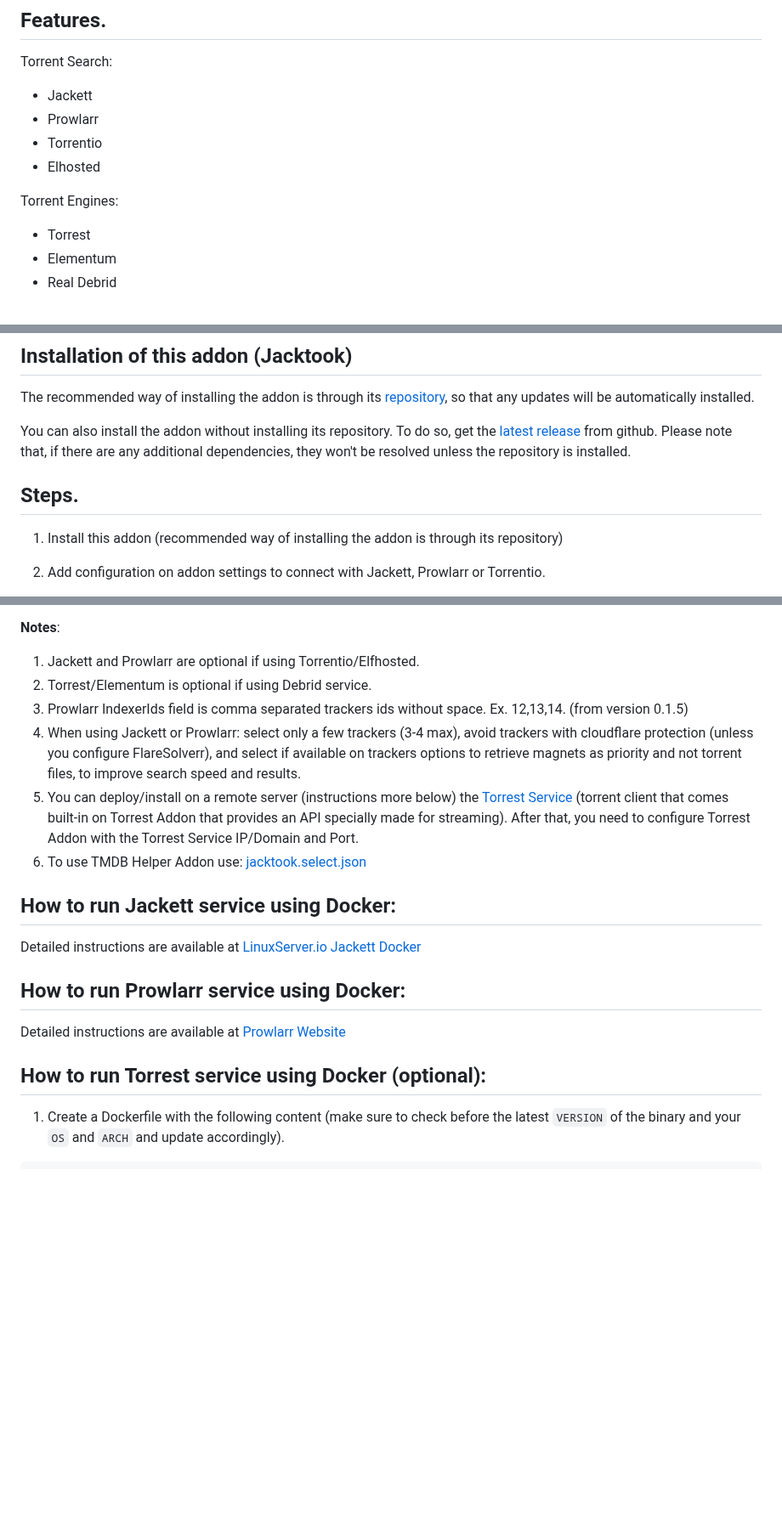
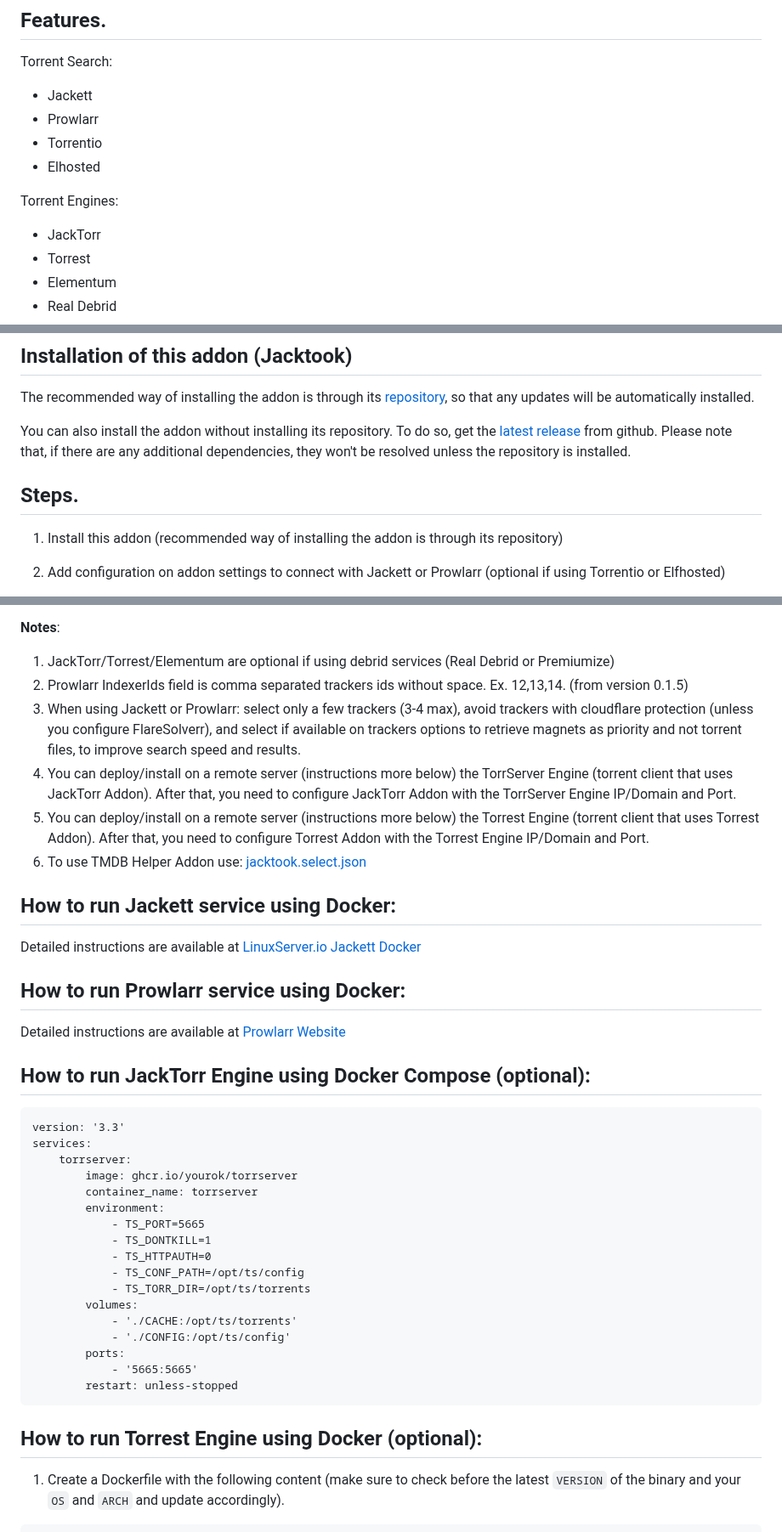
Before and after one commit to Sam-Max/plugin.video.jacktook, a Markdown page: README.md, 3 parts joined by grey strips. Shown at 85% size. Drawn GitHub-style; blank space fills up the shorter version.

````diff
--- a/README.md
+++ b/README.md
@@ -16,6 +16,7 @@ Torrent Search:
 - Elhosted
 
 Torrent Engines:
+- JackTorr
 - Torrest
 - Elementum
 - Real Debrid
@@ -35,11 +36,11 @@ Others:
 
 The recommended way of installing the addon is through its [repository](https://github.com/Sam-Max/repository.jacktook), so that any updates will be automatically installed.
 
-You can also install the addon without installing its repository. To do so, get the [latest release](https://github.com/Sam-Max/plugin.video.jacktook/releases/download/v0.1.4/plugin.video.jacktook-0.2.2.zip) from github. Please note that, if there are any additional dependencies, they won't be resolved unless the repository is installed.
+You can also install the addon without installing its repository. To do so, get the [latest release](https://github.com/Sam-Max/plugin.video.jacktook/releases/download/v0.1.4/plugin.video.jacktook-0.2.2.zip) from github. Please note that,  if there are any additional dependencies, they won't be resolved unless the repository is installed.
 
 ## Steps.
 
 1. Install this addon (recommended way of installing the addon is through its repository)
 
-2. Add configuration on addon settings to connect with Jackett, Prowlarr or Torrentio.
+2. Add configuration on addon settings to connect with Jackett or Prowlarr (optional if using Torrentio or Elfhosted)
 
@@ -47,11 +48,11 @@ You can also install the addon without installing its repository. To do so, get
 
 
 **Notes**:
-1. Jackett and Prowlarr are optional if using Torrentio/Elfhosted.
-1. Torrest/Elementum is optional if using Debrid service.
+1. JackTorr/Torrest/Elementum are optional if using debrid services (Real Debrid or Premiumize)
 2. Prowlarr IndexerIds field is comma separated trackers ids without space. Ex. 12,13,14. (from version 0.1.5)
 3. When using Jackett or Prowlarr: select only a few trackers (3-4 max), avoid trackers with cloudflare protection (unless you configure FlareSolverr), and select if available on trackers options to retrieve magnets as priority and not torrent files, to improve search speed and results.
-4. You can deploy/install on a remote server (instructions more below) the [Torrest Service](https://github.com/i96751414/torrest-cpp) (torrent client that comes built-in on Torrest Addon that provides an API specially made for streaming). After that, you need to configure Torrest Addon with the Torrest Service IP/Domain and Port.
+4. You can deploy/install on a remote server (instructions more below) the TorrServer Engine (torrent client that uses JackTorr Addon). After that, you need to configure JackTorr Addon with the TorrServer Engine IP/Domain and Port.
+5. You can deploy/install on a remote server (instructions more below) the Torrest Engine (torrent client that uses Torrest Addon). After that, you need to configure Torrest Addon with the Torrest Engine IP/Domain and Port.
 5. To use TMDB Helper Addon use: [jacktook.select.json](https://raw.githubusercontent.com/Sam-Max/plugin.video.jacktook/master/jacktook.select.json)
 
 ## How to run Jackett service using Docker:
@@ -62,7 +63,31 @@ Detailed instructions are available at [LinuxServer.io Jackett Docker](https://h
 
 Detailed instructions are available at [Prowlarr Website](https://prowlarr.com/#downloads-v3-docker)
 
-## How to run Torrest service using Docker (optional):
+
+## How to run JackTorr Engine using Docker Compose (optional):
+
+```
+version: '3.3'
+services:
+    torrserver:
+        image: ghcr.io/yourok/torrserver
+        container_name: torrserver
+        environment:
+            - TS_PORT=5665
+            - TS_DONTKILL=1
+            - TS_HTTPAUTH=0
+            - TS_CONF_PATH=/opt/ts/config
+            - TS_TORR_DIR=/opt/ts/torrents
+        volumes:
+            - './CACHE:/opt/ts/torrents'
+            - './CONFIG:/opt/ts/config'
+        ports:
+            - '5665:5665'
+        restart: unless-stopped
+```
+
+
+## How to run Torrest Engine using Docker (optional):
 
 1. Create a Dockerfile with the following content (make sure to check before the latest `VERSION` of the binary and your `OS` and `ARCH` and update accordingly).
 
````
Also changed, not shown: other parts of README.md (+1 -1 lines).
